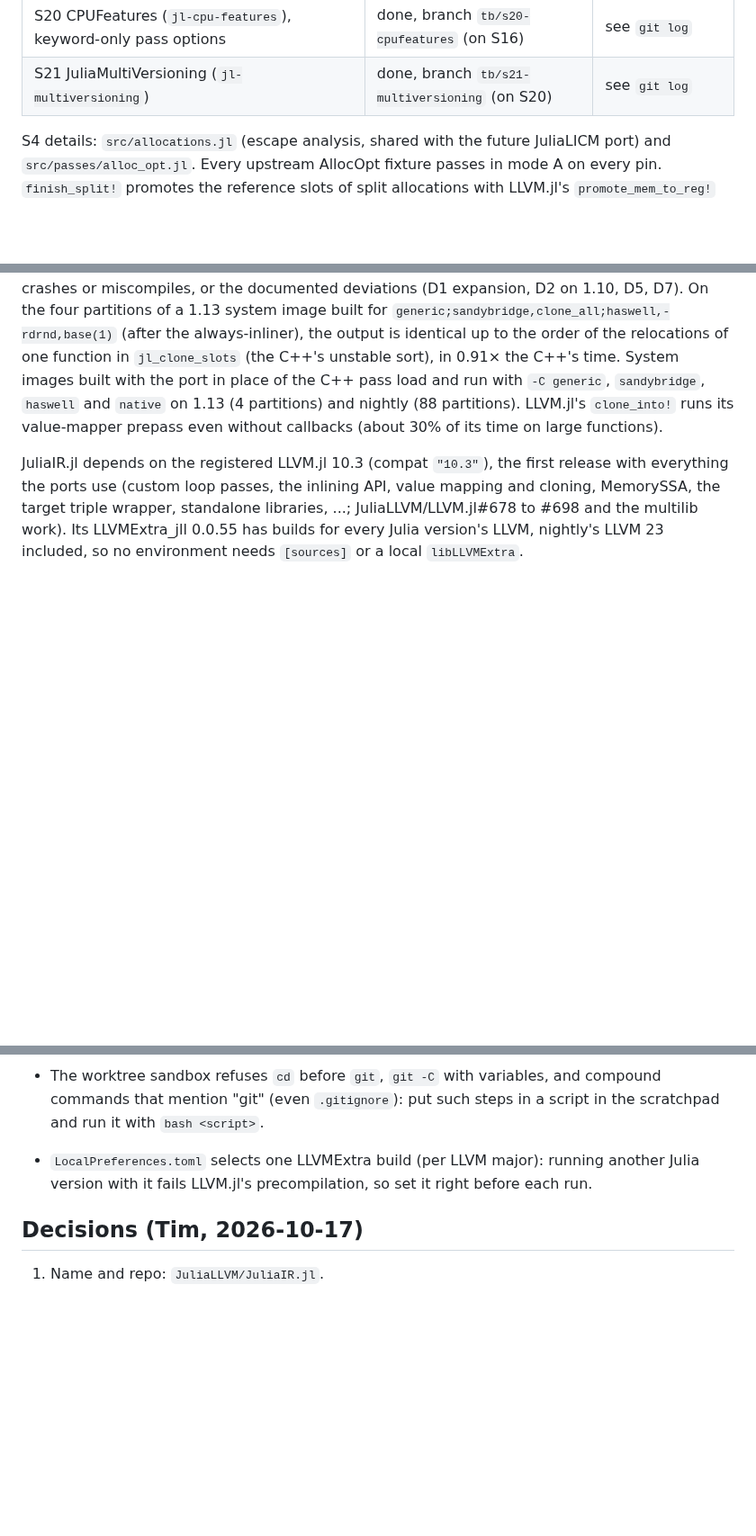
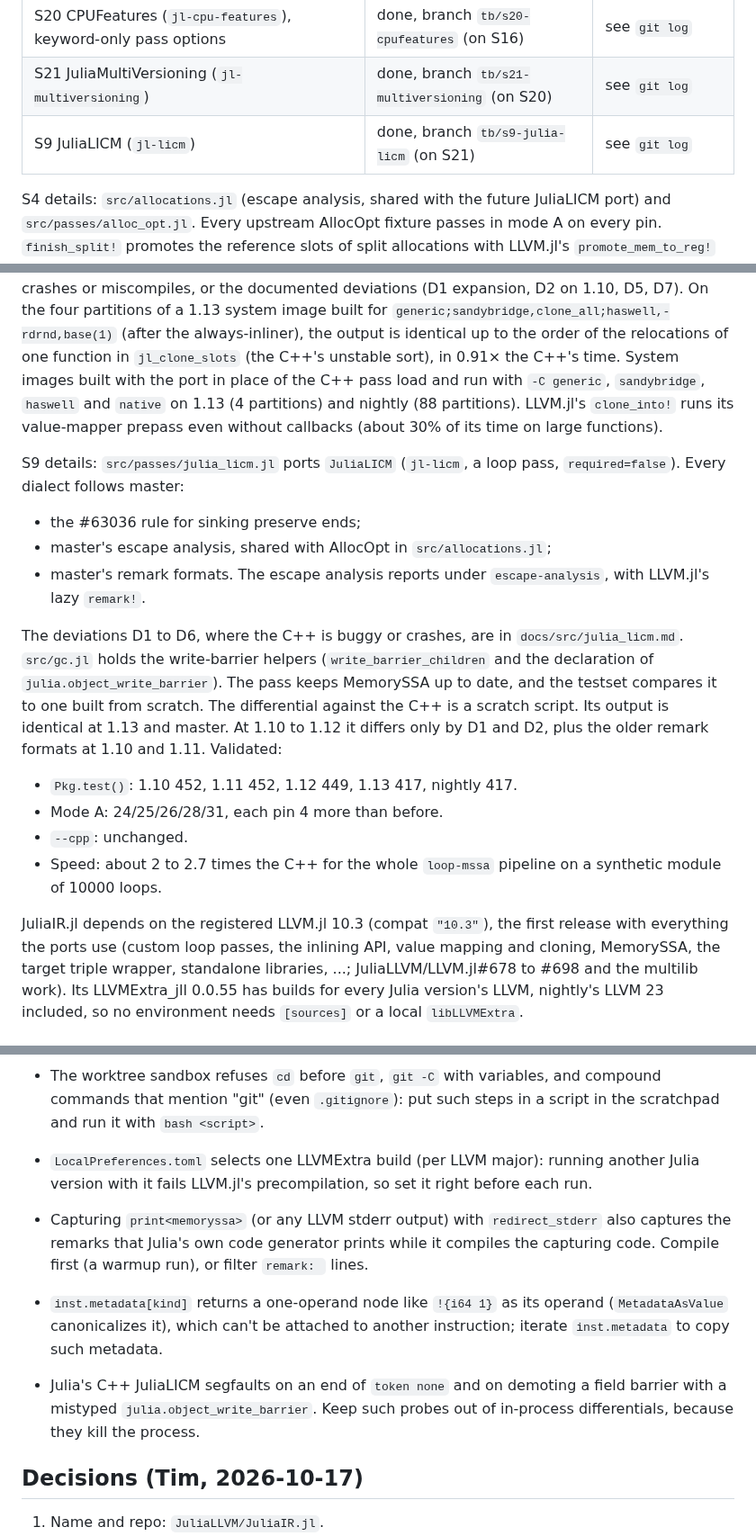
Before and after one commit to JuliaLLVM/JuliaIR.jl, a Markdown page: HANDOFF.md, 3 parts joined by grey strips. Shown at 90% size. GitHub-like rendering; blank space fills up the shorter version.

Commit message:
Update the hand-off note for S9
Record the JuliaLICM port, its validation, and the traps found on the way:
remarks of Julia's own code generator in captured stderr, indexing
one-operand metadata, and the inputs that crash the C++ pass.

```diff
--- a/HANDOFF.md
+++ b/HANDOFF.md
@@ -33,6 +33,7 @@ read it first, including its Log). This file says where things are and how to co
 | S16 LowerPTLS (`jl-lower-ptls`) | done, branch `tb/s16-lower-ptls` (on S15) | see `git log` |
 | S20 CPUFeatures (`jl-cpu-features`), keyword-only pass options | done, branch `tb/s20-cpufeatures` (on S16) | see `git log` |
 | S21 JuliaMultiVersioning (`jl-multiversioning`) | done, branch `tb/s21-multiversioning` (on S20) | see `git log` |
+| S9 JuliaLICM (`jl-licm`) | done, branch `tb/s9-julia-licm` (on S21) | see `git log` |
 
 S4 details: `src/allocations.jl` (escape analysis, shared with the future JuliaLICM port)
 and `src/passes/alloc_opt.jl`. Every upstream AllocOpt fixture passes in mode A on every
@@ -411,6 +412,28 @@ place of the C++ pass load and run with `-C generic`, `sandybridge`, `haswell` a
 on 1.13 (4 partitions) and nightly (88 partitions). LLVM.jl's `clone_into!` runs its
 value-mapper prepass even without callbacks (about 30% of its time on large functions).
 
+S9 details: `src/passes/julia_licm.jl` ports `JuliaLICM` (`jl-licm`, a loop pass,
+`required=false`). Every dialect follows master:
+
+- the #63036 rule for sinking preserve ends;
+- master's escape analysis, shared with AllocOpt in `src/allocations.jl`;
+- master's remark formats. The escape analysis reports under `escape-analysis`, with
+  LLVM.jl's lazy `remark!`.
+
+The deviations D1 to D6, where the C++ is buggy or crashes, are in
+`docs/src/julia_licm.md`. `src/gc.jl` holds the write-barrier helpers
+(`write_barrier_children` and the declaration of `julia.object_write_barrier`). The pass
+keeps MemorySSA up to date, and the testset compares it to one built from scratch. The
+differential against the C++ is a scratch script. Its output is identical at 1.13 and
+master. At 1.10 to 1.12 it differs only by D1 and D2, plus the older remark formats at
+1.10 and 1.11. Validated:
+
+- `Pkg.test()`: 1.10 452, 1.11 452, 1.12 449, 1.13 417, nightly 417.
+- Mode A: 24/25/26/28/31, each pin 4 more than before.
+- `--cpp`: unchanged.
+- Speed: about 2 to 2.7 times the C++ for the whole `loop-mssa` pipeline on a synthetic
+  module of 10000 loops.
+
 JuliaIR.jl depends on the registered LLVM.jl 10.3 (compat `"10.3"`), the first release with
 everything the ports use (custom loop passes, the inlining API, value mapping and cloning,
 MemorySSA, the target triple wrapper, standalone libraries, ...; JuliaLLVM/LLVM.jl#678 to
@@ -696,6 +719,16 @@ one would skip its lines silently. Ledger checks match `julia=` without a versio
 - `LocalPreferences.toml` selects one LLVMExtra build (per LLVM major): running another
   Julia version with it fails LLVM.jl's precompilation, so set it right before each run.
 
+- Capturing `print<memoryssa>` (or any LLVM stderr output) with `redirect_stderr` also
+  captures the remarks that Julia's own code generator prints while it compiles the
+  capturing code. Compile first (a warmup run), or filter `remark: ` lines.
+- `inst.metadata[kind]` returns a one-operand node like `!{i64 1}` as its operand
+  (`MetadataAsValue` canonicalizes it), which can't be attached to another instruction;
+  iterate `inst.metadata` to copy such metadata.
+- Julia's C++ JuliaLICM segfaults on an end of `token none` and on demoting a field
+  barrier with a mistyped `julia.object_write_barrier`. Keep such probes out of
+  in-process differentials, because they kill the process.
+
 ## Decisions (Tim, 2026-10-17)
 
 1. Name and repo: `JuliaLLVM/JuliaIR.jl`.
```
